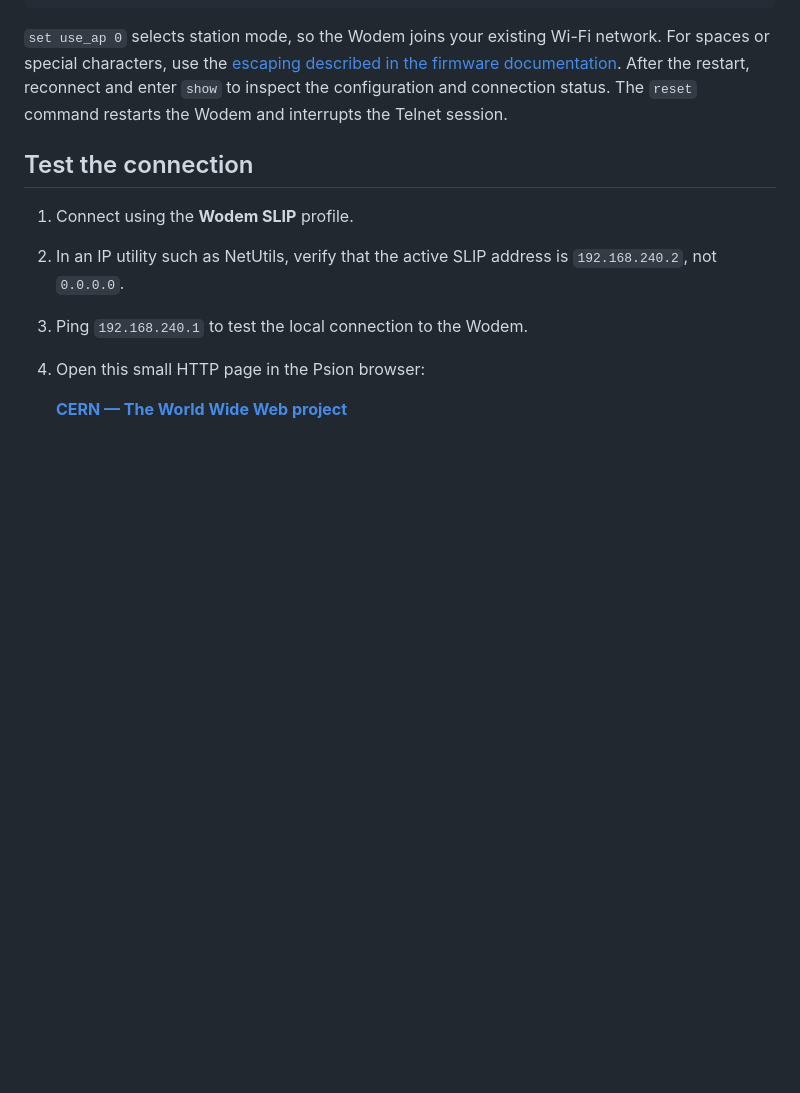
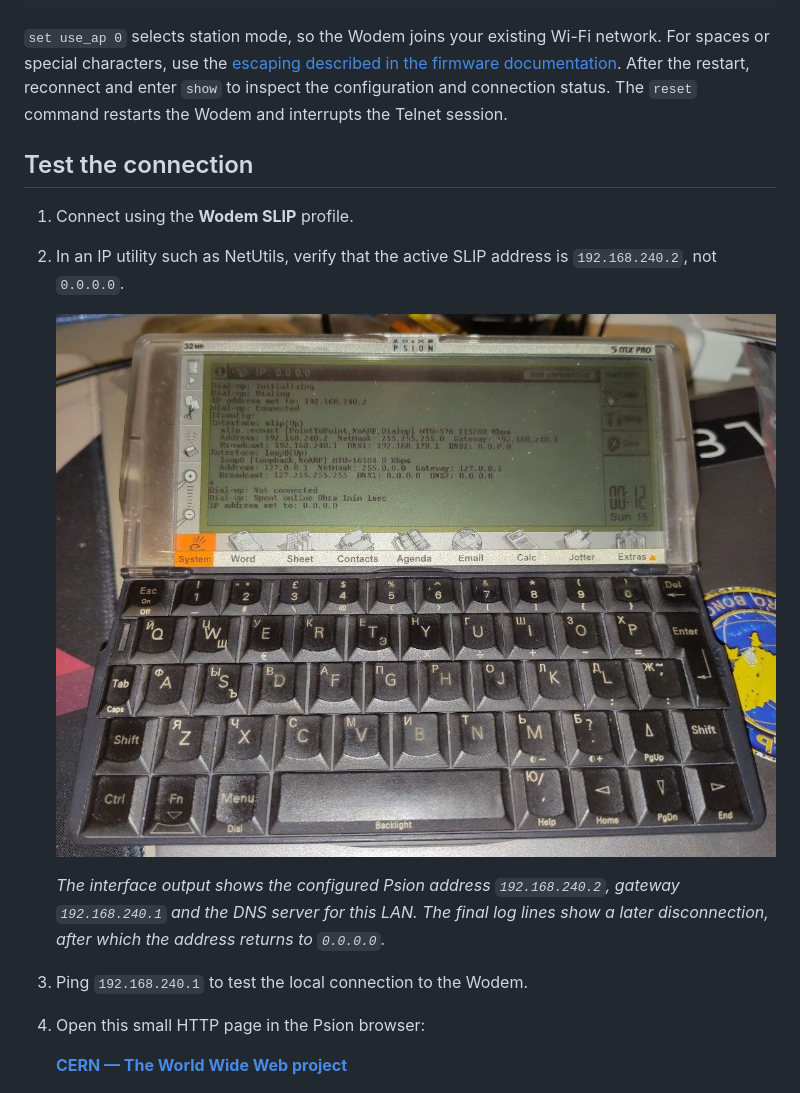
Before and after one commit to explit28/Psion-WodemSLIP, a Markdown page: README.md, the part around the change. Drawn GitHub-style; pictures changed too: docs/images/Psion5mxPro_WodemSLIP_Ifconfig.jpg (added); blank space fills up the shorter version.

Commit message:
Add updated ifconfig photo beside interface verification

```diff
--- a/README.md
+++ b/README.md
@@ -143,6 +143,11 @@ reset
 
 1. Connect using the **Wodem SLIP** profile.
 2. In an IP utility such as NetUtils, verify that the active SLIP address is `192.168.240.2`, not `0.0.0.0`.
+
+   ![NetUtils ifconfig output for the configured SLIP interface](docs/images/Psion5mxPro_WodemSLIP_Ifconfig.jpg)
+
+   *The interface output shows the configured Psion address `192.168.240.2`, gateway `192.168.240.1` and the DNS server for this LAN. The final log lines show a later disconnection, after which the address returns to `0.0.0.0`.*
+
 3. Ping `192.168.240.1` to test the local connection to the Wodem.
 4. Open this small HTTP page in the Psion browser:
 
```
